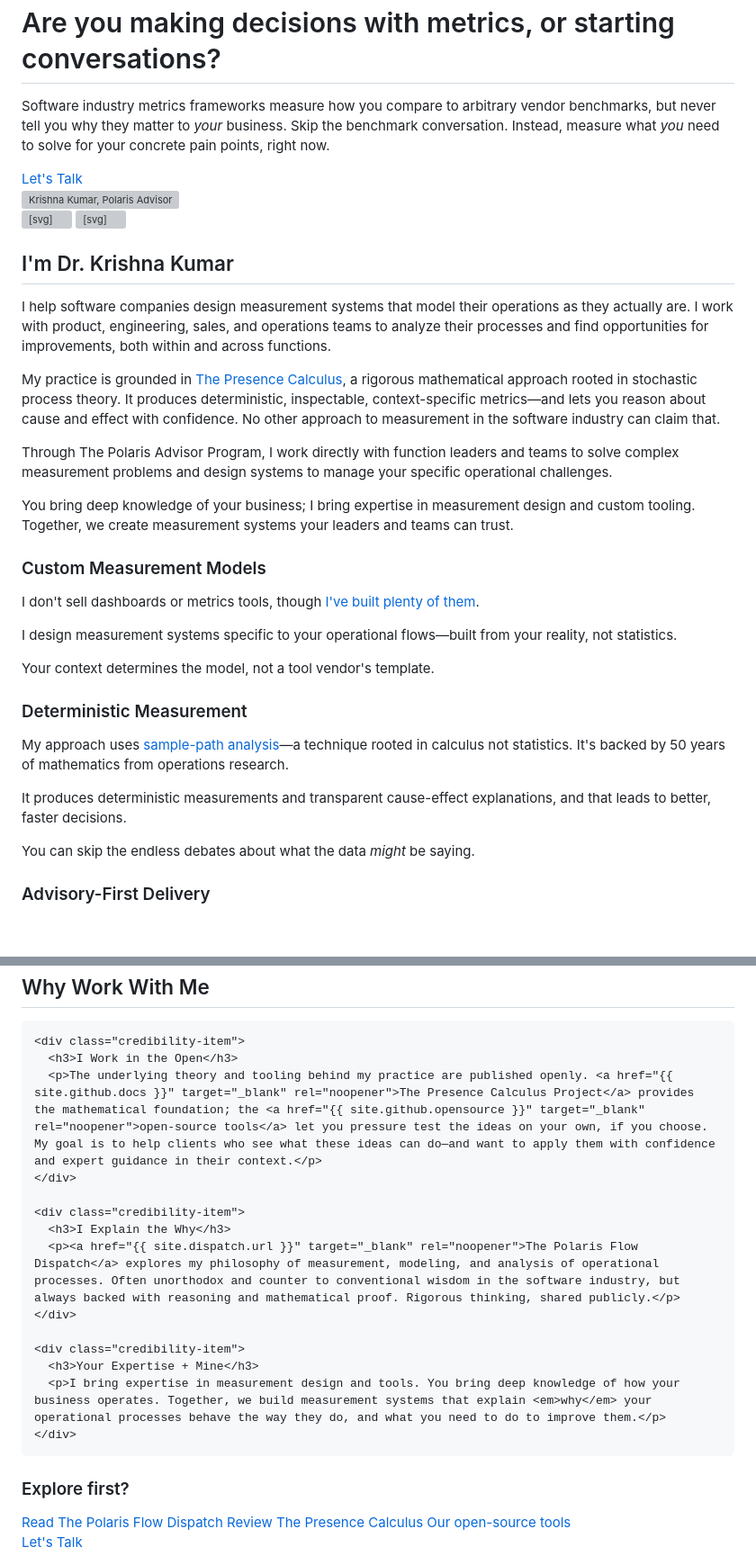
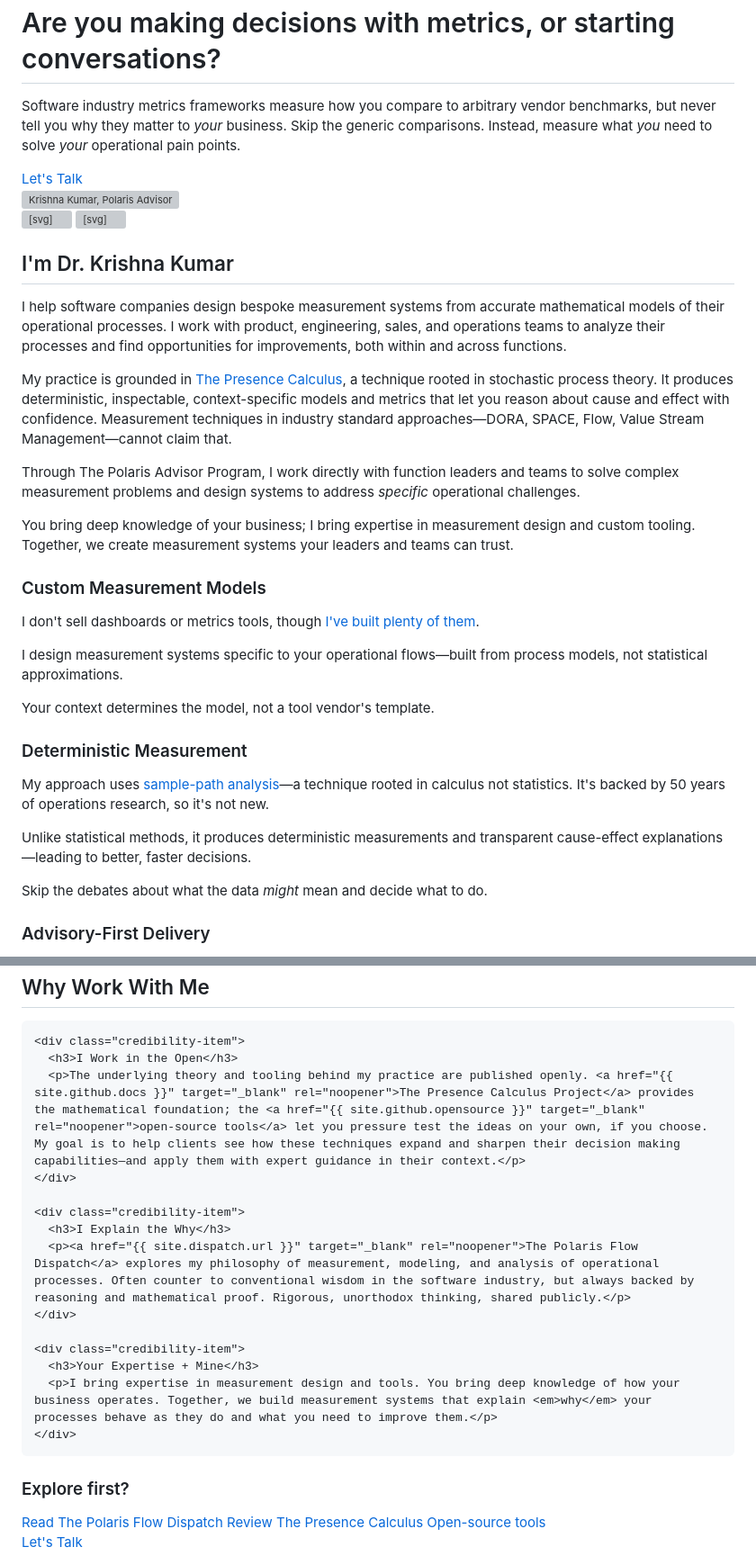
Before and after one commit to polarisadvisor/polarisadvisor, a Markdown page: v1/src/index.md, 2 parts joined by grey strips. Shown at 90% size. Rendered like a GitHub page; blank space fills up the shorter version; grey boxes are pictures that could not be loaded.

Commit message:
Copy edits and tightening.

```diff
--- a/v1/src/index.md
+++ b/v1/src/index.md
@@ -9,7 +9,7 @@ description: Bespoke measurement systems grounded in how your work flows. Custom
     <div class="hero-content">
       <div class="hero-text">
         <h1>Are you making decisions with metrics, or starting conversations? </h1>
-        <p class="hero-subtitle">Software industry metrics frameworks measure how you compare to arbitrary vendor benchmarks, but never tell you why they matter to <em>your</em> business. Skip the benchmark conversation. Instead, measure what <em>you</em> need to solve for your concrete pain points, right now. </p>
+        <p class="hero-subtitle">Software industry metrics frameworks measure how you compare to arbitrary vendor benchmarks, but never tell you why they matter to <em>your</em> business. Skip the generic comparisons. Instead, measure what <em>you</em> need to solve <em>your</em> operational pain points. </p>
         <div class="hero-cta">
           <a href="{{ '/contact/' | url }}" class="btn btn-primary">Let's Talk</a>
         </div>
@@ -37,12 +37,12 @@ description: Bespoke measurement systems grounded in how your work flows. Custom
   <div class="container">
     <div class="intro-content">
       <h2>I'm Dr. Krishna Kumar</h2>
-      <p>I help software companies design measurement systems that model their operations as they actually are. I work with product, engineering, sales, and operations teams to analyze their processes and find opportunities for improvements, both within and across functions.
+      <p>I help software companies design bespoke measurement systems from accurate mathematical models of their operational processes. I work with product, engineering, sales, and operations teams to analyze their processes and find opportunities for improvements, both within and across functions.
         </p>
-        <p>My practice is grounded in <a href="https://docs.pcalc.org">The Presence Calculus</a>, a rigorous mathematical approach rooted in stochastic process theory. It produces deterministic, inspectable, context-specific metrics—and lets you reason about cause and effect with confidence.
-        No other approach to measurement in the software industry can claim that.
+        <p>My practice is grounded in <a href="https://docs.pcalc.org">The Presence Calculus</a>, a technique rooted in stochastic process theory. It produces deterministic, inspectable, context-specific models and metrics that let you reason about cause and effect with confidence.
+        Measurement techniques in industry standard approaches—DORA, SPACE, Flow, Value Stream Management—cannot claim that.
          </p>
-      <p>Through The Polaris Advisor Program, I work directly with function leaders and teams to solve complex measurement problems and design systems to manage your specific operational challenges. </p>
+      <p>Through The Polaris Advisor Program, I work directly with function leaders and teams to solve complex measurement problems and design systems to address <em>specific</em> operational challenges. </p>
         <p> You bring deep knowledge of your business; I bring expertise in measurement design and custom tooling. Together, we create measurement systems your leaders and teams can trust.</p>
     </div>
   </div>
@@ -54,14 +54,14 @@ description: Bespoke measurement systems grounded in how your work flows. Custom
       <div class="prop">
         <h3>Custom Measurement Models</h3>
         <p>I don't sell dashboards or metrics tools, though <a href="https://github.com/polarisadvisor/devlake-dashboards">I've built plenty of them</a>.</p>
-        <p>I design measurement systems specific to your operational flows—built from your reality, not statistics.</p>
+        <p>I design measurement systems specific to your operational flows—built from process models, not statistical approximations.</p>
         <p>Your context determines the model, not a tool vendor's template.</p>
       </div>
       <div class="prop">
         <h3>Deterministic Measurement</h3>
-        <p>My approach uses <a href="https://samplepath.pcalc.org">sample-path analysis</a>—a technique rooted in calculus not statistics. It's backed by 50 years of mathematics from operations research. </p>
-        <p>It produces deterministic measurements and transparent cause-effect explanations, and that leads to better, faster decisions.</p>
-        <p>You can skip the endless debates about what the data <em>might</em> be saying.</p>
+        <p>My approach uses <a href="https://samplepath.pcalc.org">sample-path analysis</a>—a technique rooted in calculus not statistics. It's backed by 50 years of operations research, so it's not new. </p>
+        <p>Unlike statistical methods, it produces deterministic measurements and transparent cause-effect explanations—leading to better, faster decisions.</p>
+        <p>Skip the debates about what the data <em>might</em> mean and decide what to do.</p>
       </div>
       <div class="prop">
         <h3>Advisory-First Delivery</h3>
@@ -79,17 +79,17 @@ description: Bespoke measurement systems grounded in how your work flows. Custom
 
     <div class="credibility-item">
       <h3>I Work in the Open</h3>
-      <p>The underlying theory and tooling behind my practice are published openly. <a href="{{ site.github.docs }}" target="_blank" rel="noopener">The Presence Calculus Project</a> provides the mathematical foundation; the <a href="{{ site.github.opensource }}" target="_blank" rel="noopener">open-source tools</a> let you pressure test the ideas on your own, if you choose. My goal is to help clients who see what these ideas can do—and want to apply them with confidence and expert guidance in their context.</p>
+      <p>The underlying theory and tooling behind my practice are published openly. <a href="{{ site.github.docs }}" target="_blank" rel="noopener">The Presence Calculus Project</a> provides the mathematical foundation; the <a href="{{ site.github.opensource }}" target="_blank" rel="noopener">open-source tools</a> let you pressure test the ideas on your own, if you choose. My goal is to help clients see how these techniques expand and sharpen their decision making capabilities—and apply them with expert guidance in their context.</p>
     </div>
 
     <div class="credibility-item">
       <h3>I Explain the Why</h3>
-      <p><a href="{{ site.dispatch.url }}" target="_blank" rel="noopener">The Polaris Flow Dispatch</a> explores my philosophy of measurement, modeling, and analysis of operational processes. Often unorthodox and counter to conventional wisdom in the software industry, but always backed with reasoning and mathematical proof. Rigorous thinking, shared publicly.</p>
+      <p><a href="{{ site.dispatch.url }}" target="_blank" rel="noopener">The Polaris Flow Dispatch</a> explores my philosophy of measurement, modeling, and analysis of operational processes. Often counter to conventional wisdom in the software industry, but always backed by reasoning and mathematical proof. Rigorous, unorthodox thinking, shared publicly.</p>
     </div>
 
     <div class="credibility-item">
       <h3>Your Expertise + Mine</h3>
-      <p>I bring expertise in measurement design and tools. You bring deep knowledge of how your business operates. Together, we build measurement systems that explain <em>why</em> your operational processes behave the way they do, and what you need to do to improve them.</p>
+      <p>I bring expertise in measurement design and tools. You bring deep knowledge of how your business operates. Together, we build measurement systems that explain <em>why</em> your processes behave as they do and what you need to improve them.</p>
     </div>
   </div>
 </section>
@@ -100,7 +100,7 @@ description: Bespoke measurement systems grounded in how your work flows. Custom
     <div class="cta-links">
       <a href="{{ site.dispatch.url }}" target="_blank" rel="noopener">Read The Polaris Flow Dispatch</a>
       <a href="{{ site.github.docs }}" target="_blank" rel="noopener">Review The Presence Calculus</a>
-      <a href="{{ site.github.opensource }}" target="_blank" rel="noopener">Our open-source tools</a>
+      <a href="{{ site.github.opensource }}" target="_blank" rel="noopener">Open-source tools</a>
     </div>
     <div class="secondary-cta-button">
       <a href="{{ '/contact/' | url }}" class="btn btn-primary">Let's Talk</a>
```
